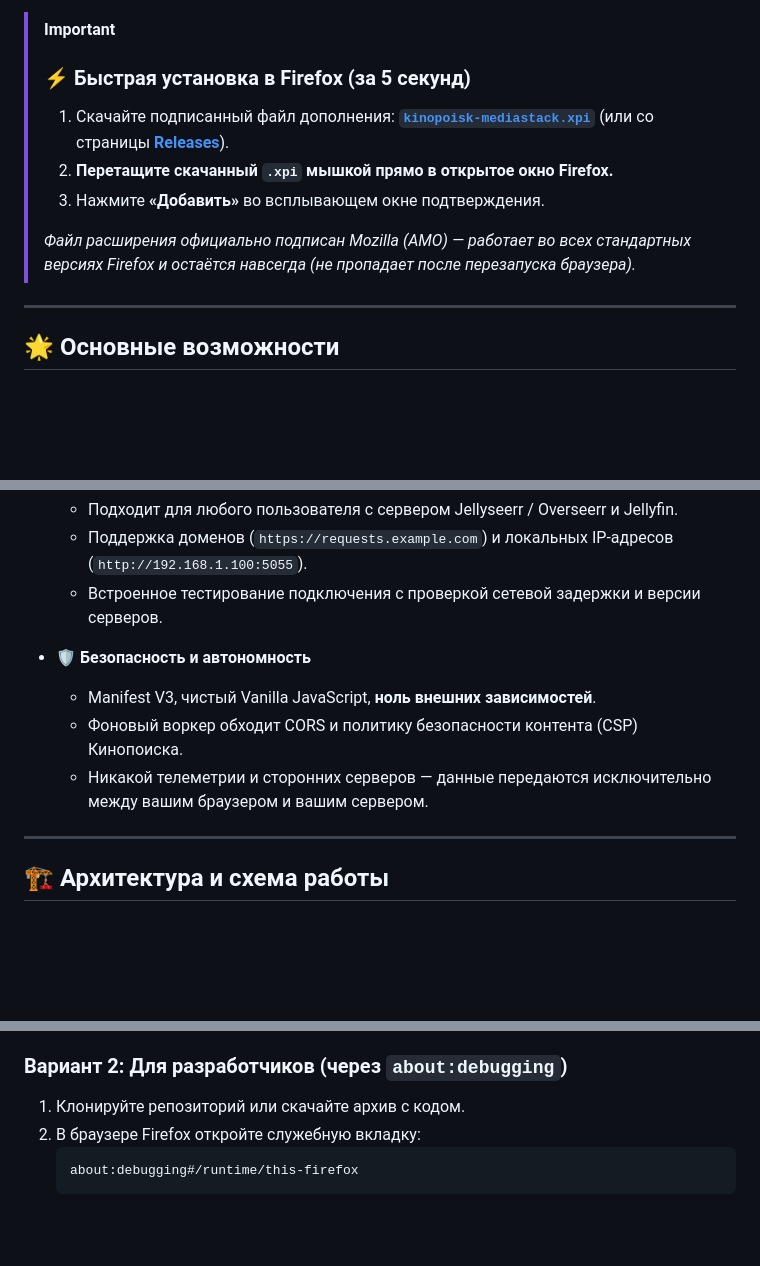
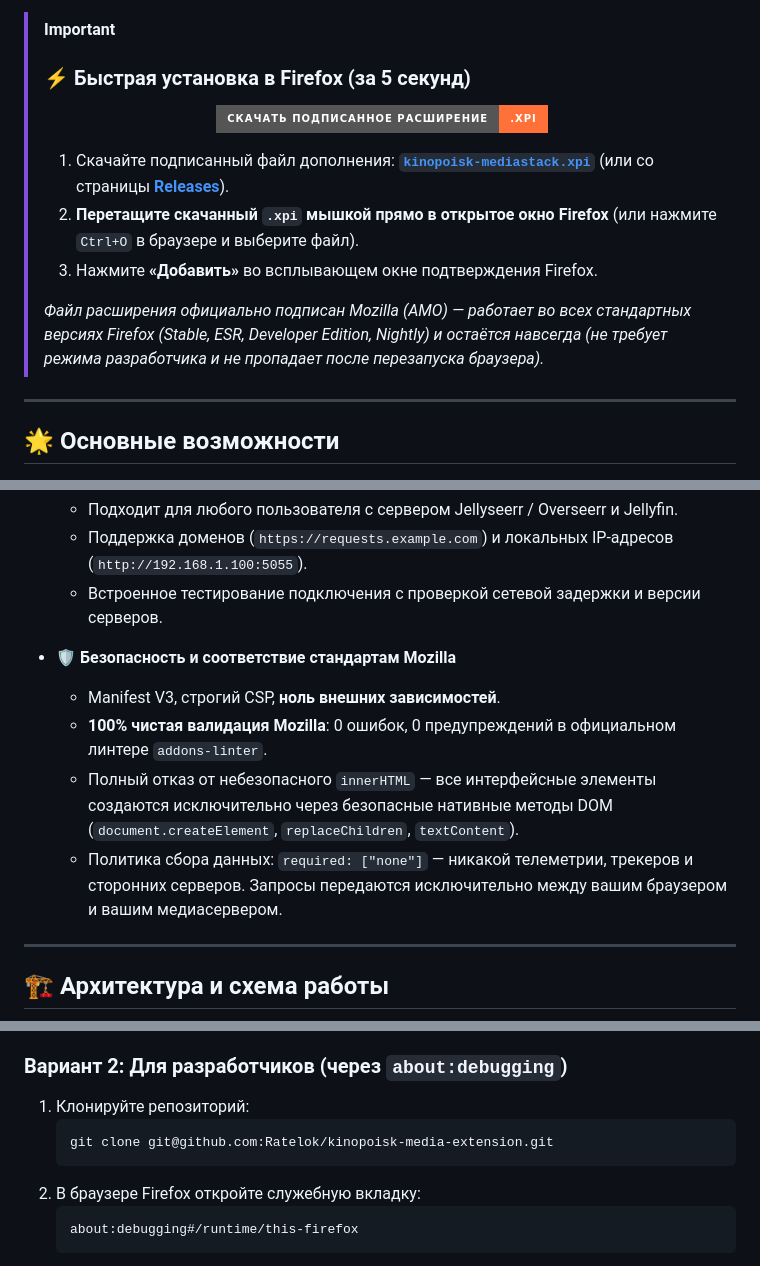
Before and after one commit to Ratelok/kinopoisk-media-extension, a Markdown page: README.md, 3 parts joined by grey strips. Drawn GitHub-style; badges without logos; blank space fills up the shorter version.

Commit message:
docs: enhance README with AMO compliance, release badges and direct install button

````diff
--- a/README.md
+++ b/README.md
@@ -21,11 +22,18 @@
 
 > [!IMPORTANT]
 > ### ⚡ Быстрая установка в Firefox (за 5 секунд)
-> 1. Скачайте подписанный файл дополнения: [**`kinopoisk-mediastack.xpi`**](dist/kinopoisk-mediastack.xpi?raw=true) (или со страницы [**Releases**](../../releases)).
-> 2. **Перетащите скачанный `.xpi` мышкой прямо в открытое окно Firefox.**
-> 3. Нажмите **«Добавить»** во всплывающем окне подтверждения.
 >
-> *Файл расширения официально подписан Mozilla (AMO) — работает во всех стандартных версиях Firefox и остаётся навсегда (не пропадает после перезапуска браузера).*
+> <p align="center">
+>   <a href="https://github.com/Ratelok/kinopoisk-media-extension/releases/download/v1.0.0/kinopoisk-mediastack.xpi">
+>     <img src="https://img.shields.io/badge/Скачать_подписанное_расширение-.XPI-FF7139?style=for-the-badge&logo=firefox-browser&logoColor=white" alt="Скачать .xpi для Firefox">
+>   </a>
+> </p>
+>
+> 1. Скачайте подписанный файл дополнения: [**`kinopoisk-mediastack.xpi`**](https://github.com/Ratelok/kinopoisk-media-extension/releases/download/v1.0.0/kinopoisk-mediastack.xpi) (или со страницы [**Releases**](https://github.com/Ratelok/kinopoisk-media-extension/releases/latest)).
+> 2. **Перетащите скачанный `.xpi` мышкой прямо в открытое окно Firefox** (или нажмите `Ctrl+O` в браузере и выберите файл).
+> 3. Нажмите **«Добавить»** во всплывающем окне подтверждения Firefox.
+>
+> *Файл расширения официально подписан Mozilla (AMO) — работает во всех стандартных версиях Firefox (Stable, ESR, Developer Edition, Nightly) и остаётся навсегда (не требует режима разработчика и не пропадает после перезапуска браузера).*
 
 ---
 
@@ -53,10 +61,11 @@
   - Поддержка доменов (`https://requests.example.com`) и локальных IP-адресов (`http://192.168.1.100:5055`).
   - Встроенное тестирование подключения с проверкой сетевой задержки и версии серверов.
 
-- 🛡️ **Безопасность и автономность**
-  - Manifest V3, чистый Vanilla JavaScript, **ноль внешних зависимостей**.
-  - Фоновый воркер обходит CORS и политику безопасности контента (CSP) Кинопоиска.
-  - Никакой телеметрии и сторонних серверов — данные передаются исключительно между вашим браузером и вашим сервером.
+- 🛡️ **Безопасность и соответствие стандартам Mozilla**
+  - Manifest V3, строгий CSP, **ноль внешних зависимостей**.
+  - **100% чистая валидация Mozilla**: 0 ошибок, 0 предупреждений в официальном линтере `addons-linter`.
+  - Полный отказ от небезопасного `innerHTML` — все интерфейсные элементы создаются исключительно через безопасные нативные методы DOM (`document.createElement`, `replaceChildren`, `textContent`).
+  - Политика сбора данных: `required: ["none"]` — никакой телеметрии, трекеров и сторонних серверов. Запросы передаются исключительно между вашим браузером и вашим медиасервером.
 
 ---
 
@@ -88,7 +97,10 @@ flowchart LR
 
 ### Вариант 2: Для разработчиков (через `about:debugging`)
 
-1. Клонируйте репозиторий или скачайте архив с кодом.
+1. Клонируйте репозиторий:
+   ```bash
+   git clone git@github.com:Ratelok/kinopoisk-media-extension.git
+   ```
 2. В браузере Firefox откройте служебную вкладку:
    ```text
    about:debugging#/runtime/this-firefox
````
Also changed, not shown: other parts of README.md (+7 -6 lines).
